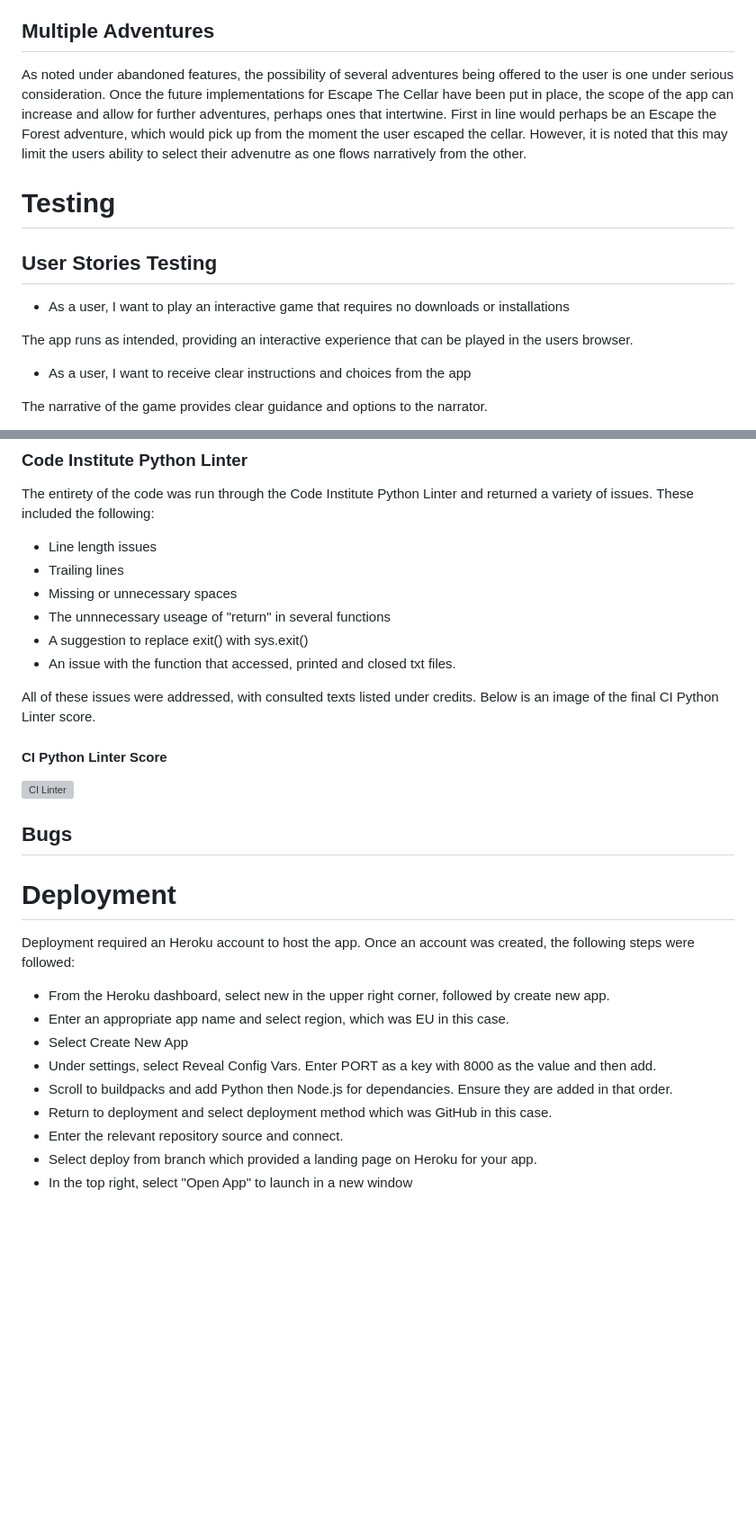
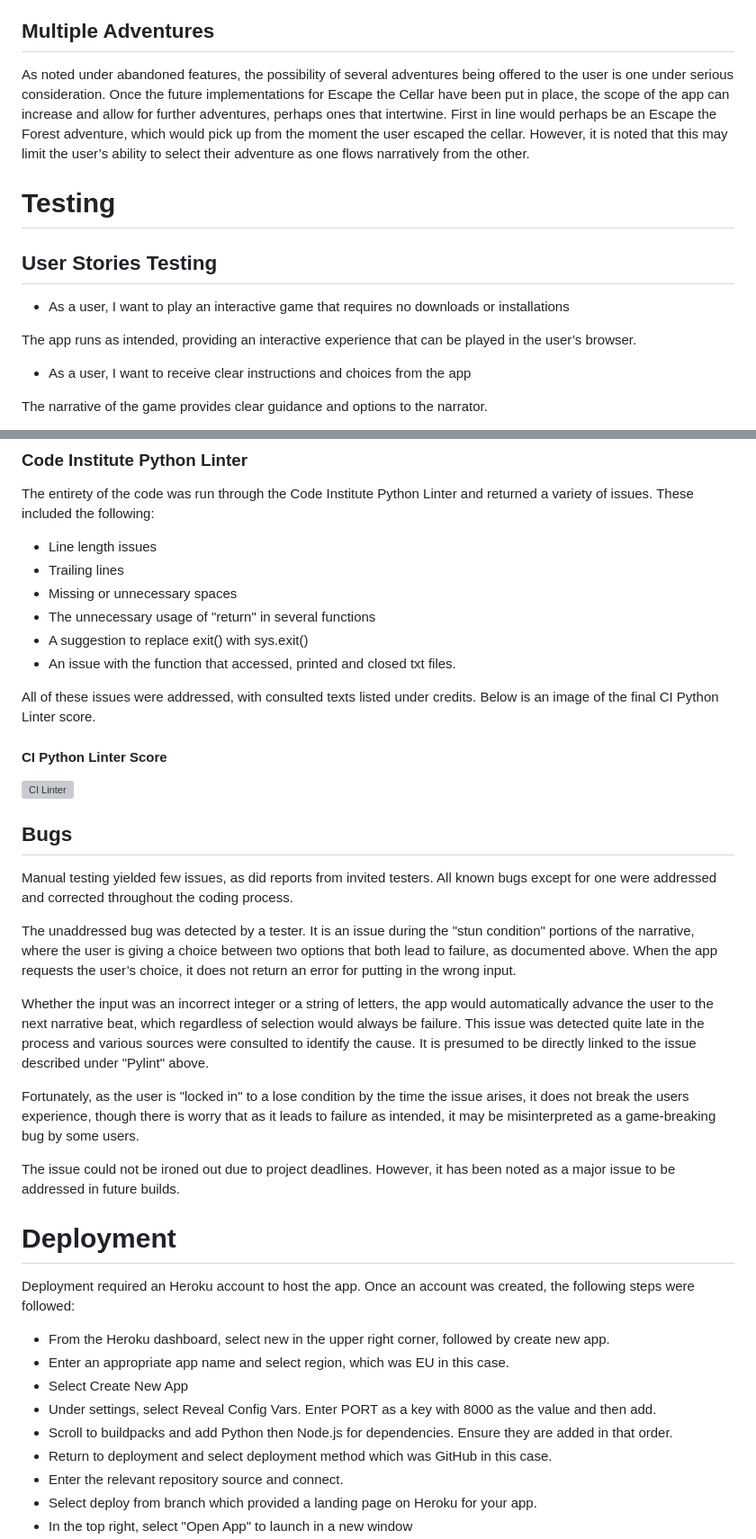
Before and after one commit to AdamFcode/Escape-the-Cellar, a Markdown page: README.md, 2 parts joined by grey strips. Shown at 90% size. Rendered like a GitHub page; blank space fills up the shorter version; grey boxes are pictures that could not be loaded.

```diff
--- a/README.md
+++ b/README.md
@@ -152,13 +153,13 @@ As visible in the plotting chart above, the two pathways in the adventure are sy
 The visual effect of ASCII art provides much needed flair to the narrative. Used sparingly in order to not clutter the terminal, means of implementing more ASCII art in a way which does not do this are under consideration and were earmarked for future implementation when the current workload was compared to the alotted time for completing the app.
 
 ## Multiple Adventures
-As noted under abandoned features, the possibility of several adventures being offered to the user is one under serious consideration. Once the future implementations for Escape The Cellar have been put in place, the scope of the app can increase and allow for further adventures, perhaps ones that intertwine. First in line would perhaps be an Escape the Forest adventure, which would pick up from the moment the user escaped the cellar. However, it is noted that this may limit the users ability to select their advenutre as one flows narratively from the other.
+As noted under abandoned features, the possibility of several adventures being offered to the user is one under serious consideration. Once the future implementations for Escape the Cellar have been put in place, the scope of the app can increase and allow for further adventures, perhaps ones that intertwine. First in line would perhaps be an Escape the Forest adventure, which would pick up from the moment the user escaped the cellar. However, it is noted that this may limit the user’s ability to select their adventure as one flows narratively from the other.
 
 # Testing
 ## User Stories Testing
 * As a user, I want to play an interactive game that requires no downloads or installations
 
-The app runs as intended, providing an interactive experience that can be played in the users browser.
+The app runs as intended, providing an interactive experience that can be played in the user’s browser.
 
 * As a user, I want to receive clear instructions and choices from the app
 
@@ -194,7 +195,7 @@ The entirety of the code was run through the Code Institute Python Linter and re
 * Line length issues
 *  Trailing lines
 *  Missing or unnecessary spaces
-*  The unnnecessary useage of "return" in several functions
+*  The unnecessary usage of "return" in several functions
 *  A suggestion to replace exit() with sys.exit()
 *  An issue with the function that accessed, printed and closed txt files.
 
@@ -204,6 +205,15 @@ All of these issues were addressed, with consulted texts listed under credits. B
 ![CI Linter](assets/readme-images/ci-python-linter.webp)
 
 ## Bugs
+Manual testing yielded few issues, as did reports from invited testers. All known bugs except for one were addressed and corrected throughout the coding process.
+
+The unaddressed bug was detected by a tester. It is an issue during the "stun condition" portions of the narrative, where the user is giving a choice between two options that both lead to failure, as documented above. When the app requests the user’s choice, it does not return an error for putting in the wrong input.
+
+Whether the input was an incorrect integer or a string of letters, the app would automatically advance the user to the next narrative beat, which regardless of selection would always be failure. This issue was detected quite late in the process and various sources were consulted to identify the cause. It is presumed to be directly linked to the issue described under "Pylint" above.
+
+Fortunately, as the user is "locked in" to a lose condition by the time the issue arises, it does not break the users experience, though there is worry that as it leads to failure as intended, it may be misinterpreted as a game-breaking bug by some users.
+
+The issue could not be ironed out due to project deadlines. However, it has been noted as a major issue to be addressed in future builds.
 
 # Deployment
 Deployment required an Heroku account to host the app. Once an account was created, the following steps were followed:
@@ -211,7 +221,7 @@ Deployment required an Heroku account to host the app. Once an account was creat
 * Enter an appropriate app name and select region, which was EU in this case.
 * Select Create New App
 * Under settings, select Reveal Config Vars. Enter PORT as a key with 8000 as the value and then add.
-* Scroll to buildpacks and add Python then Node.js for dependancies. Ensure they are added in that order.
+* Scroll to buildpacks and add Python then Node.js for dependencies. Ensure they are added in that order.
 * Return to deployment and select deployment method which was GitHub in this case.
 * Enter the relevant repository source and connect.
 * Select deploy from branch which provided a landing page on Heroku for your app.
```
Also changed, not shown: other parts of README.md (+23 -20 lines).
